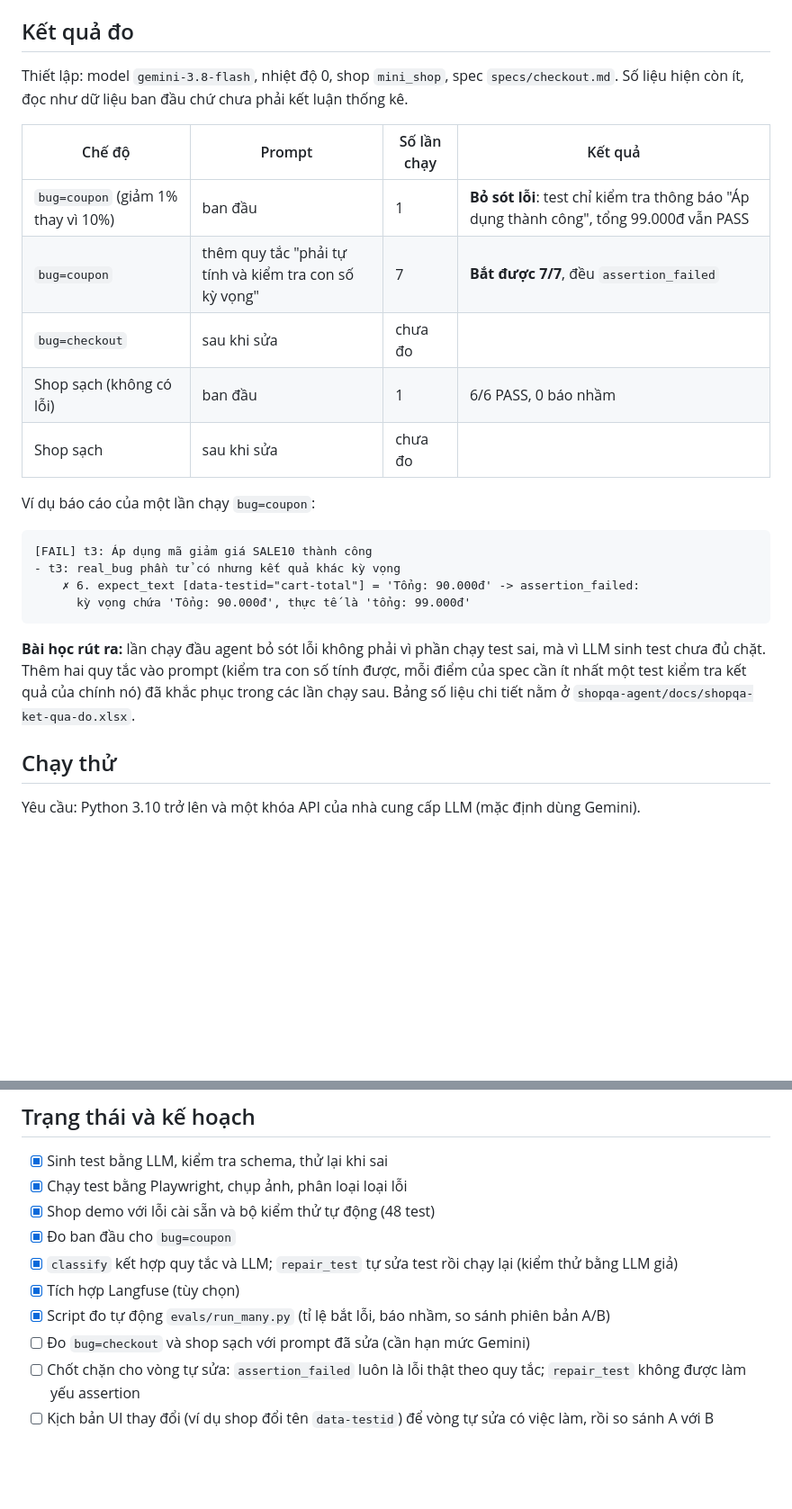
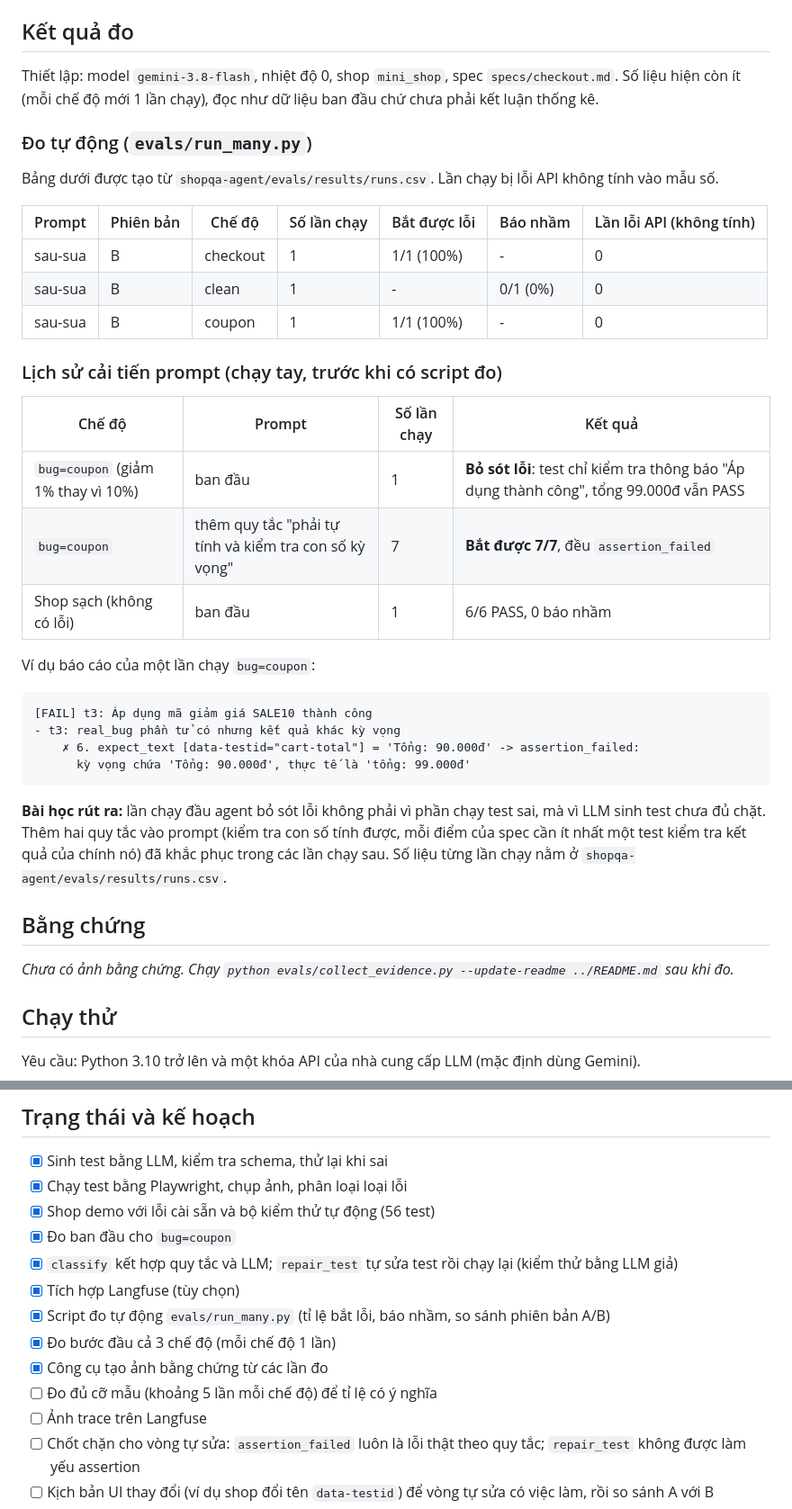
Before and after one commit to KhanhBaoBuiHa/QA-agent, a Markdown page: README.md, 2 parts joined by grey strips. Shown at 90% size. Drawn GitHub-style; blank space fills up the shorter version.

```diff
--- a/README.md
+++ b/README.md
@@ -51,15 +51,27 @@ ShopQA-Agent làm đúng quy trình đó:
 ## Kết quả đo
 
 Thiết lập: model `gemini-3.8-flash`, nhiệt độ 0, shop `mini_shop`, spec `specs/checkout.md`.
-Số liệu hiện còn ít, đọc như dữ liệu ban đầu chứ chưa phải kết luận thống kê.
+Số liệu hiện còn ít (mỗi chế độ mới 1 lần chạy), đọc như dữ liệu ban đầu chứ chưa phải kết luận thống kê.
+
+### Đo tự động (`evals/run_many.py`)
+
+Bảng dưới được tạo từ `shopqa-agent/evals/results/runs.csv`. Lần chạy bị lỗi API không tính vào mẫu số.
+
+<!-- RESULTS:START -->
+| Prompt | Phiên bản | Chế độ | Số lần chạy | Bắt được lỗi | Báo nhầm | Lần lỗi API (không tính) |
+|---|---|---|---|---|---|---|
+| sau-sua | B | checkout | 1 | 1/1 (100%) | - | 0 |
+| sau-sua | B | clean | 1 | - | 0/1 (0%) | 0 |
+| sau-sua | B | coupon | 1 | 1/1 (100%) | - | 0 |
+<!-- RESULTS:END -->
+
+### Lịch sử cải tiến prompt (chạy tay, trước khi có script đo)
 
 | Chế độ | Prompt | Số lần chạy | Kết quả |
 |---|---|---|---|
 | `bug=coupon` (giảm 1% thay vì 10%) | ban đầu | 1 | **Bỏ sót lỗi**: test chỉ kiểm tra thông báo "Áp dụng thành công", tổng 99.000đ vẫn PASS |
 | `bug=coupon` | thêm quy tắc "phải tự tính và kiểm tra con số kỳ vọng" | 7 | **Bắt được 7/7**, đều `assertion_failed` |
-| `bug=checkout` | sau khi sửa | chưa đo | |
 | Shop sạch (không có lỗi) | ban đầu | 1 | 6/6 PASS, 0 báo nhầm |
-| Shop sạch | sau khi sửa | chưa đo | |
 
 Ví dụ báo cáo của một lần chạy `bug=coupon`:
 
@@ -72,7 +84,13 @@ Ví dụ báo cáo của một lần chạy `bug=coupon`:
 
 **Bài học rút ra:** lần chạy đầu agent bỏ sót lỗi không phải vì phần chạy test sai, mà vì LLM sinh test chưa đủ chặt.
 Thêm hai quy tắc vào prompt (kiểm tra con số tính được, mỗi điểm của spec cần ít nhất một test kiểm tra kết quả của chính nó)
-đã khắc phục trong các lần chạy sau. Bảng số liệu chi tiết nằm ở `shopqa-agent/docs/shopqa-ket-qua-do.xlsx`.
+đã khắc phục trong các lần chạy sau. Số liệu từng lần chạy nằm ở `shopqa-agent/evals/results/runs.csv`.
+
+## Bằng chứng
+
+<!-- EVIDENCE:START -->
+_Chưa có ảnh bằng chứng. Chạy `python evals/collect_evidence.py --update-readme ../README.md` sau khi đo._
+<!-- EVIDENCE:END -->
 
 ## Chạy thử
 
@@ -213,12 +236,15 @@ shopqa-agent/
 
 - [x] Sinh test bằng LLM, kiểm tra schema, thử lại khi sai
 - [x] Chạy test bằng Playwright, chụp ảnh, phân loại loại lỗi
-- [x] Shop demo với lỗi cài sẵn và bộ kiểm thử tự động (48 test)
+- [x] Shop demo với lỗi cài sẵn và bộ kiểm thử tự động (56 test)
 - [x] Đo ban đầu cho `bug=coupon`
 - [x] `classify` kết hợp quy tắc và LLM; `repair_test` tự sửa test rồi chạy lại (kiểm thử bằng LLM giả)
 - [x] Tích hợp Langfuse (tùy chọn)
 - [x] Script đo tự động `evals/run_many.py` (tỉ lệ bắt lỗi, báo nhầm, so sánh phiên bản A/B)
-- [ ] Đo `bug=checkout` và shop sạch với prompt đã sửa (cần hạn mức Gemini)
+- [x] Đo bước đầu cả 3 chế độ (mỗi chế độ 1 lần)
+- [x] Công cụ tạo ảnh bằng chứng từ các lần đo
+- [ ] Đo đủ cỡ mẫu (khoảng 5 lần mỗi chế độ) để tỉ lệ có ý nghĩa
+- [ ] Ảnh trace trên Langfuse
 - [ ] Chốt chặn cho vòng tự sửa: `assertion_failed` luôn là lỗi thật theo quy tắc; `repair_test` không được làm yếu assertion
 - [ ] Kịch bản UI thay đổi (ví dụ shop đổi tên `data-testid`) để vòng tự sửa có việc làm, rồi so sánh A với B
 - [ ] Bộ lỗi cài sẵn lớn hơn (15-20 lỗi)
```
Also changed, not shown: other parts of README.md (+7 -2 lines).
